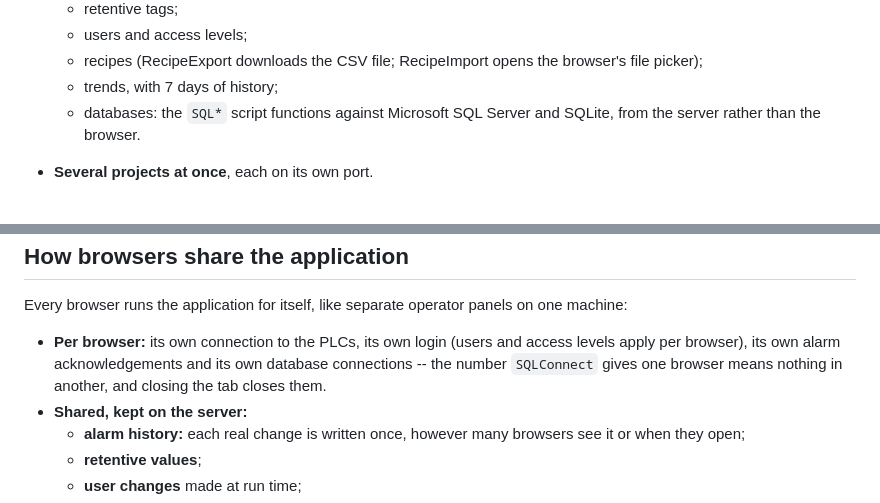
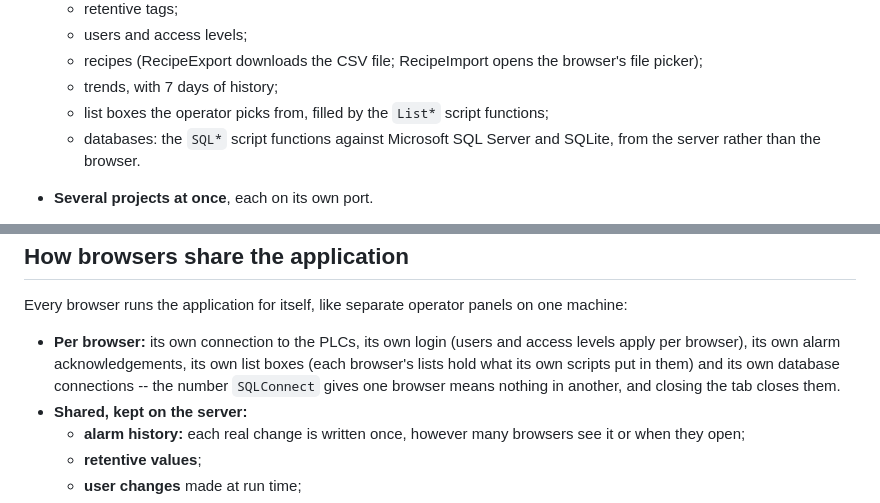
Before and after one commit to AppendAutomation/AppendHMIWeb, a Markdown page: README.md, 2 parts joined by grey strips. Drawn GitHub-style.

Commit message:
chore: studio 16973b9b (the List Box object and the List* functions)
Co-Authored-By: Claude Opus 5 <noreply@anthropic.com>

```diff
--- a/README.md
+++ b/README.md
@@ -30,6 +30,7 @@ Append HMI Web
   - users and access levels;
   - recipes (RecipeExport downloads the CSV file; RecipeImport opens the browser's file picker);
   - trends, with 7 days of history;
+  - list boxes the operator picks from, filled by the `List*` script functions;
   - databases: the `SQL*` script functions against Microsoft SQL Server and
     SQLite, from the server rather than the browser.
 - **Several projects at once**, each on its own port.
@@ -52,7 +53,7 @@ How browsers share the application
 
 Every browser runs the application for itself, like separate operator panels on one machine:
 
-- **Per browser:** its own connection to the PLCs, its own login (users and access levels apply per browser), its own alarm acknowledgements and its own database connections -- the number `SQLConnect` gives one browser means nothing in another, and closing the tab closes them.
+- **Per browser:** its own connection to the PLCs, its own login (users and access levels apply per browser), its own alarm acknowledgements, its own list boxes (each browser's lists hold what its own scripts put in them) and its own database connections -- the number `SQLConnect` gives one browser means nothing in another, and closing the tab closes them.
 - **Shared, kept on the server:**
   - **alarm history:** each real change is written once, however many browsers see it or when they open;
   - **retentive values**;
```
